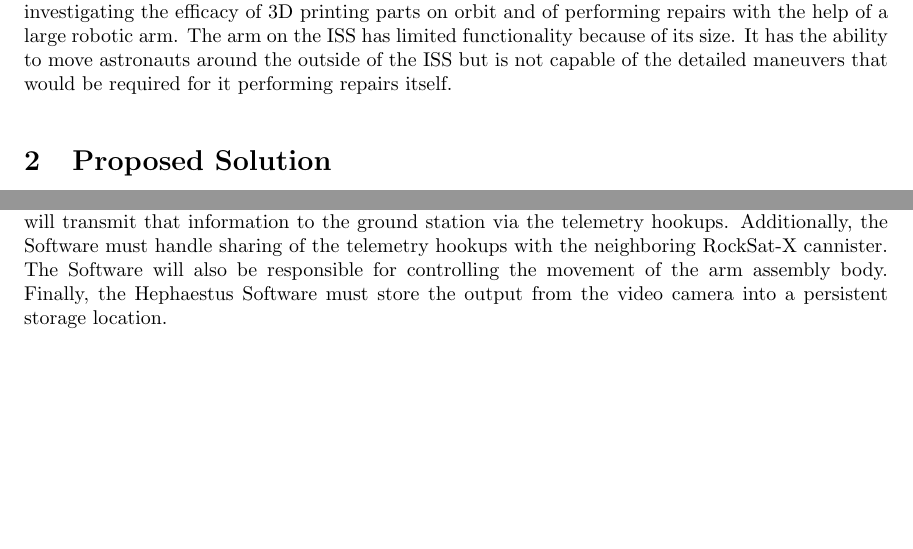
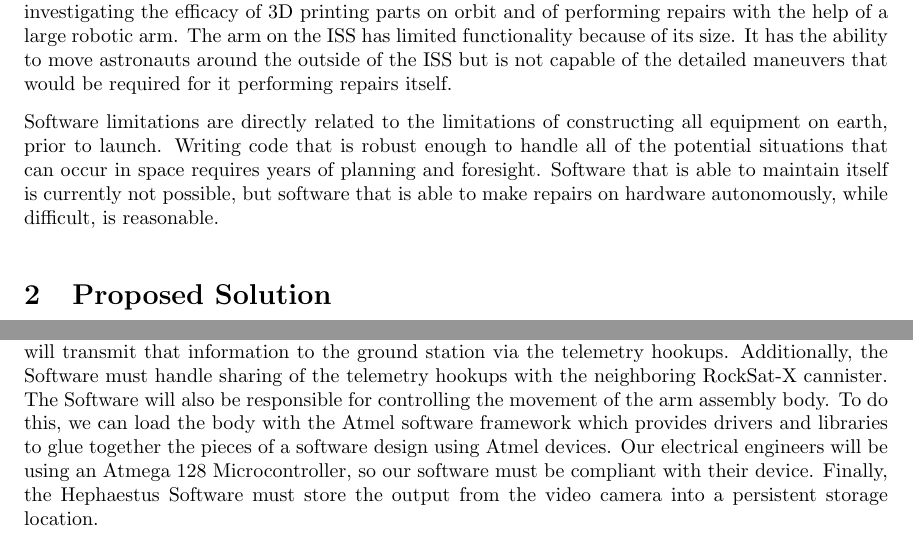
Before and after one commit to nonbinaryprogrammer/SeniorDesign, a LaTeX paper (ProblemStatement.tex): two parts of pages 2 and 3 of 4, joined at a grey line, cut so that both start at the same text, the shorter picture padded with empty space. Compiled offline with pdfLaTeX.

Commit message:
updated problem statement

```diff
--- a/ProblemStatement.tex
+++ b/ProblemStatement.tex
@@ -59,6 +59,7 @@ a large robotic arm. The arm on the ISS has limited functionality because of its
  It has the ability to move astronauts around the outside of the ISS but is not capable of the detailed
 maneuvers that would be required for it performing repairs itself.
 
+Software limitations are directly related to the limitations of constructing all equipment on earth, prior to launch. Writing code that is robust enough to handle all of the potential situations that can occur in space requires years of planning and foresight. Software that is able to maintain itself is currently not possible, but software that is able to make repairs on hardware autonomously, while difficult, is reasonable.
 
 \section{Proposed Solution}
 The Hephaestus payload shall be an assembly containing a mechanical arm capable of performing
@@ -97,7 +98,7 @@ important information. The Software will transmit that information to the ground
 telemetry hookups.
 Additionally, the Software must handle sharing of the telemetry hookups with the neighboring RockSat-X
 cannister.
-The Software will also be responsible for controlling the movement of the arm assembly body.
+The Software will also be responsible for controlling the movement of the arm assembly body. To do this, we can load the body with the Atmel software framework which provides drivers and libraries to glue together the pieces of a software design using Atmel devices. Our electrical engineers will be using an Atmega 128 Microcontroller, so our software must be compliant with their device.
 Finally, the Hephaestus Software must store the output from the video camera into a persistent storage
 location.
 
```
